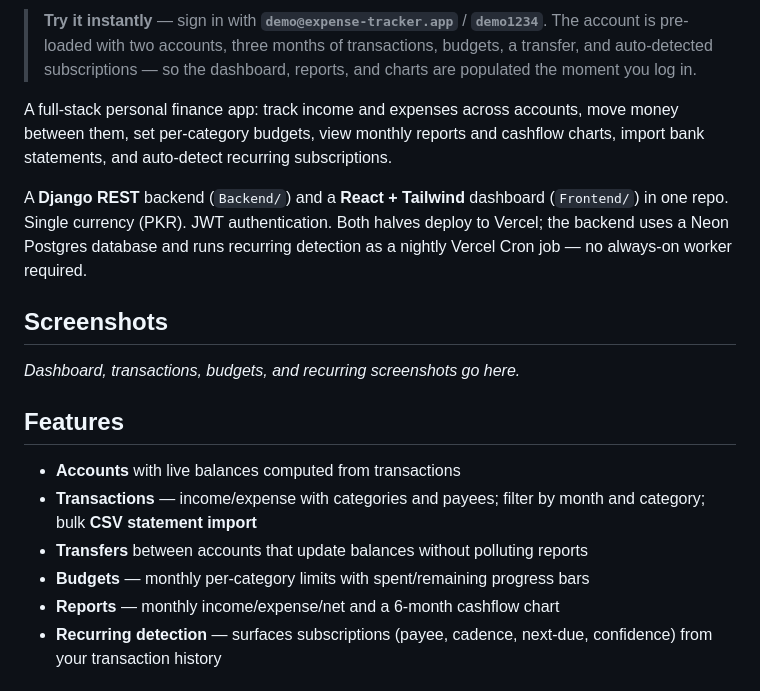
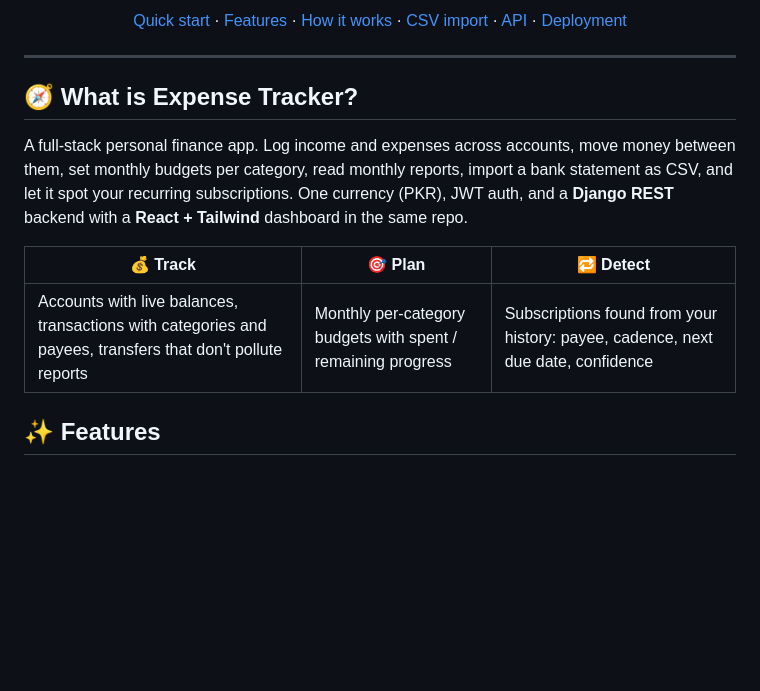
Before and after one commit to ahmad-zaman123/Expense-Tracker, a Markdown page: README.md, the part around one of its changes. Rendered like a GitHub page; blank space fills up the shorter version.

Commit message:
Rewrite the README: hero, badges, feature table, CSV format, API and env tables

```diff
--- a/README.md
+++ b/README.md
@@ -6,31 +17,28 @@
 
-> **Try it instantly** — sign in with **`demo@expense-tracker.app`** / **`demo1234`**.
-> The account is pre-loaded with two accounts, three months of transactions,
-> budgets, a transfer, and auto-detected subscriptions — so the dashboard,
-> reports, and charts are populated the moment you log in.
+<p align="center">
+  <a href="#-quick-start">Quick start</a> ·
+  <a href="#-features">Features</a> ·
+  <a href="#-how-it-works">How it works</a> ·
+  <a href="#-csv-import-format">CSV import</a> ·
+  <a href="#-api">API</a> ·
+  <a href="#-deployment--ci">Deployment</a>
+</p>
 
-A full-stack personal finance app: track income and expenses across accounts,
-move money between them, set per-category budgets, view monthly reports and
-cashflow charts, import bank statements, and auto-detect recurring subscriptions.
+<!-- Hero screenshot: add docs/screenshots/dashboard.png (≈1600px wide), then uncomment:
+<p align="center">
+  <img src="docs/screenshots/dashboard.png" alt="Expense Tracker dashboard" width="860" />
+</p>
+-->
 
-A **Django REST** backend (`Backend/`) and a **React + Tailwind** dashboard
-(`Frontend/`) in one repo. Single currency (PKR). JWT authentication. Both halves
-deploy to Vercel; the backend uses a Neon Postgres database and runs recurring
-detection as a nightly Vercel Cron job — no always-on worker required.
+---
 
-## Screenshots
+## 🧭 What is Expense Tracker?
 
-<!-- Add screenshots of the dashboard, transactions, and budgets pages here. -->
-_Dashboard, transactions, budgets, and recurring screenshots go here._
+A full-stack personal finance app. Log income and expenses across accounts, move money between them, set monthly budgets per category, read monthly reports, import a bank statement as CSV, and let it spot your recurring subscriptions. One currency (PKR), JWT auth, and a **Django REST** backend with a **React + Tailwind** dashboard in the same repo.
 
-## Features
+| 💰 Track | 🎯 Plan | 🔁 Detect |
+|---|---|---|
+| Accounts with live balances, transactions with categories and payees, transfers that don't pollute reports | Monthly per-category budgets with spent / remaining progress | Subscriptions found from your history: payee, cadence, next due date, confidence |
 
-- **Accounts** with live balances computed from transactions
-- **Transactions** — income/expense with categories and payees; filter by month and
-  category; bulk **CSV statement import**
-- **Transfers** between accounts that update balances without polluting reports
-- **Budgets** — monthly per-category limits with spent/remaining progress bars
-- **Reports** — monthly income/expense/net and a 6-month cashflow chart
-- **Recurring detection** — surfaces subscriptions (payee, cadence, next-due,
-  confidence) from your transaction history
+## ✨ Features
 
```
Also changed, not shown: other parts of README.md (+189 -54 lines).
